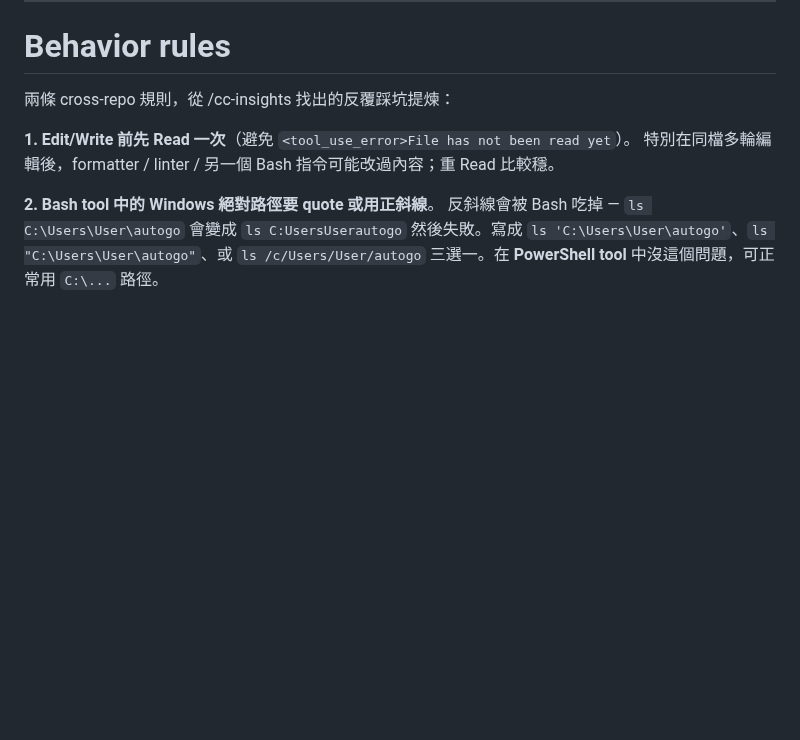
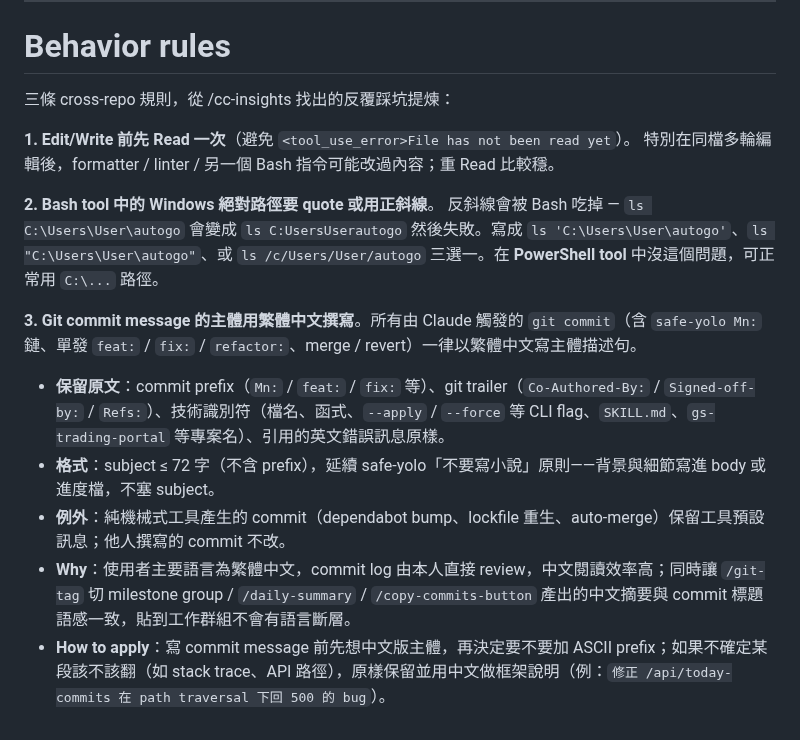
Before and after one commit to gsinvest017-ai/gs-claude-config, a Markdown page: CLAUDE.md, the part around the change. GitHub-like rendering; blank space fills up the shorter version.

```diff
--- a/CLAUDE.md
+++ b/CLAUDE.md
@@ -101,10 +101,17 @@ Other key files (read on demand):
 
 # Behavior rules
 
-兩條 cross-repo 規則，從 /cc-insights 找出的反覆踩坑提煉：
+三條 cross-repo 規則，從 /cc-insights 找出的反覆踩坑提煉：
 
 **1. Edit/Write 前先 Read 一次**（避免 `<tool_use_error>File has not been read yet`）。
 特別在同檔多輪編輯後，formatter / linter / 另一個 Bash 指令可能改過內容；重 Read 比較穩。
 
 **2. Bash tool 中的 Windows 絕對路徑要 quote 或用正斜線**。
 反斜線會被 Bash 吃掉 — `ls C:\Users\User\autogo` 會變成 `ls C:UsersUserautogo` 然後失敗。寫成 `ls 'C:\Users\User\autogo'`、`ls "C:\Users\User\autogo"`、或 `ls /c/Users/User/autogo` 三選一。在 **PowerShell tool** 中沒這個問題，可正常用 `C:\...` 路徑。
+
+**3. Git commit message 的主體用繁體中文撰寫**。所有由 Claude 觸發的 `git commit`（含 `safe-yolo Mn:` 鏈、單發 `feat:` / `fix:` / `refactor:`、merge / revert）一律以繁體中文寫主體描述句。
+- **保留原文**：commit prefix（`Mn:` / `feat:` / `fix:` 等）、git trailer（`Co-Authored-By:` / `Signed-off-by:` / `Refs:`）、技術識別符（檔名、函式、`--apply` / `--force` 等 CLI flag、`SKILL.md`、`gs-trading-portal` 等專案名）、引用的英文錯誤訊息原樣。
+- **格式**：subject ≤ 72 字（不含 prefix），延續 safe-yolo「不要寫小說」原則——背景與細節寫進 body 或進度檔，不塞 subject。
+- **例外**：純機械式工具產生的 commit（dependabot bump、lockfile 重生、auto-merge）保留工具預設訊息；他人撰寫的 commit 不改。
+- **Why**：使用者主要語言為繁體中文，commit log 由本人直接 review，中文閱讀效率高；同時讓 `/git-tag` 切 milestone group / `/daily-summary` / `/copy-commits-button` 產出的中文摘要與 commit 標題語感一致，貼到工作群組不會有語言斷層。
+- **How to apply**：寫 commit message 前先想中文版主體，再決定要不要加 ASCII prefix；如果不確定某段該不該翻（如 stack trace、API 路徑），原樣保留並用中文做框架說明（例：`修正 /api/today-commits 在 path traversal 下回 500 的 bug`）。
```
Also changed, not shown: docs/progress-zh-commit-message-spec.md (added, +37 -0 lines).
